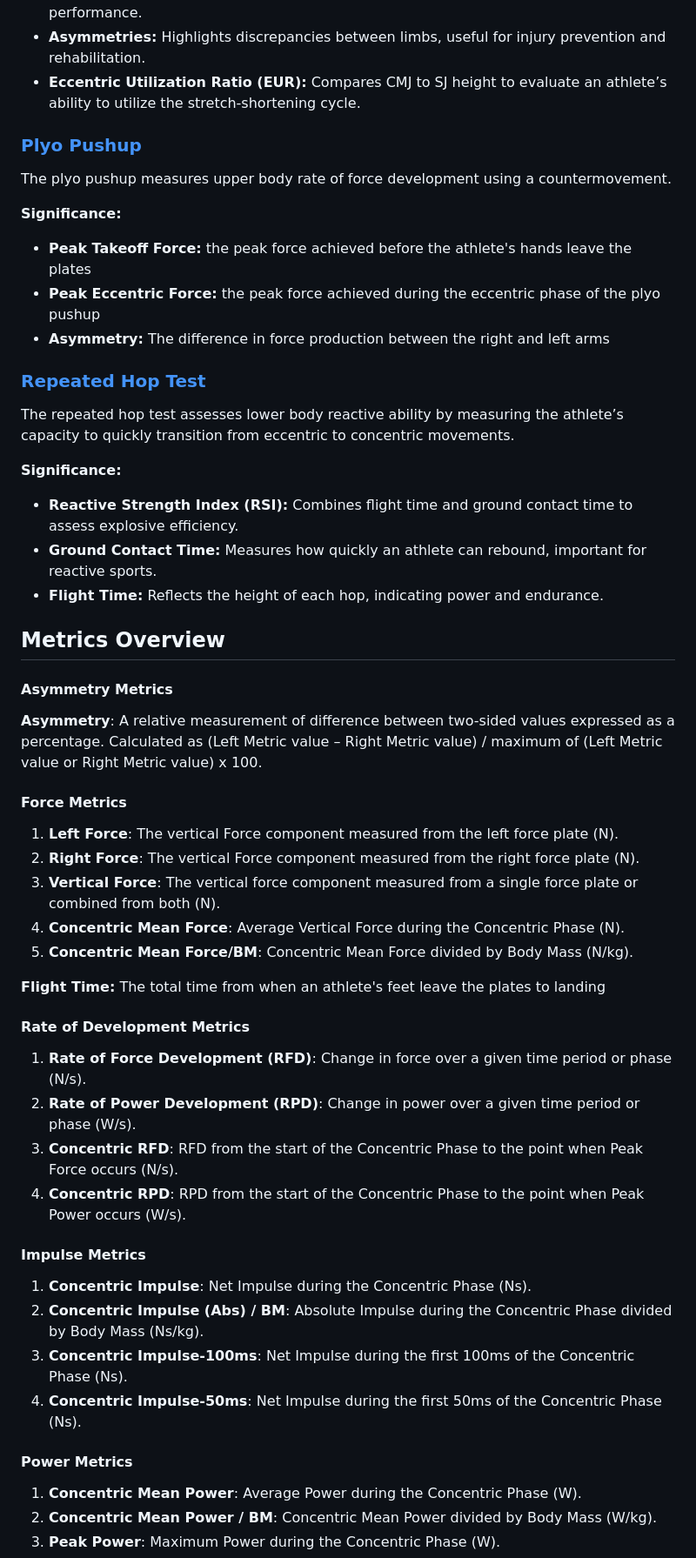
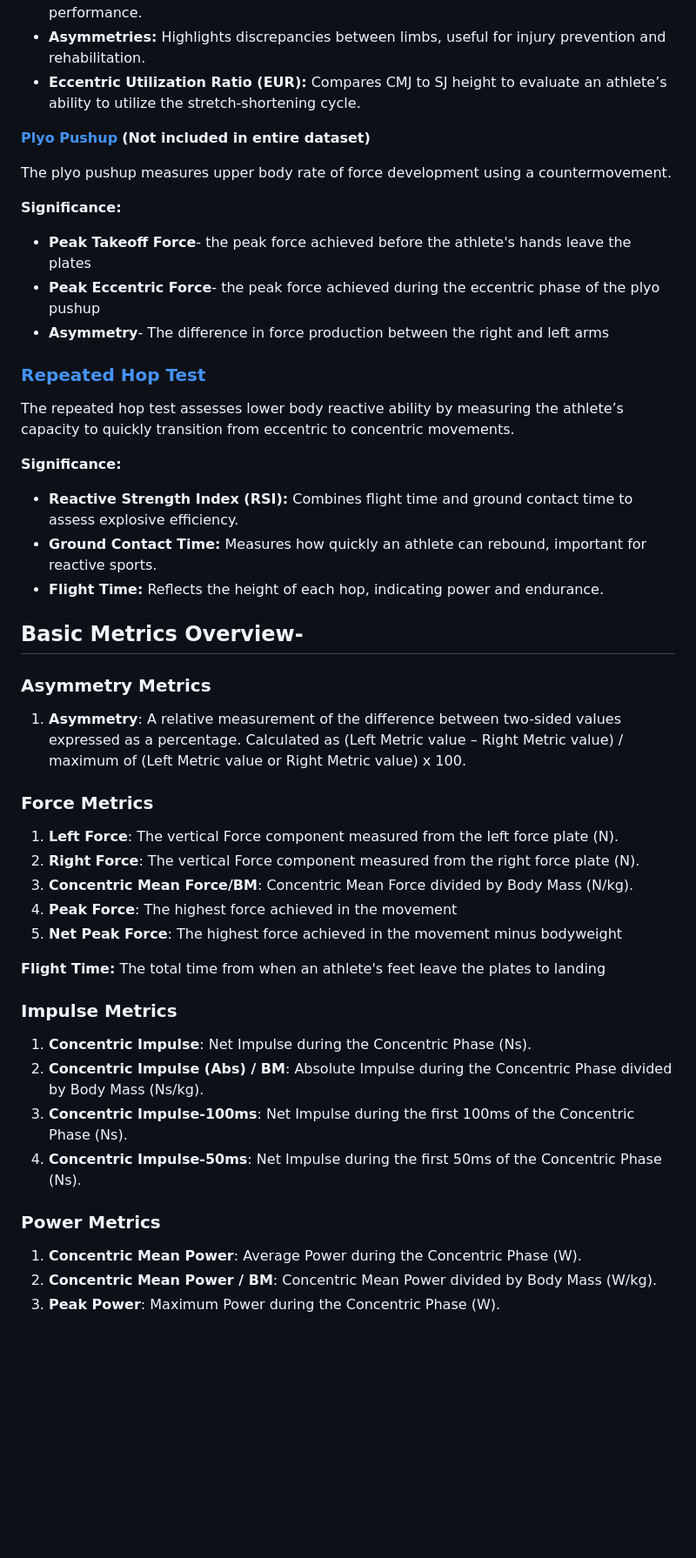
Before and after one commit to drivelineresearch/openbiomechanics, a Markdown page: high_performance/README.md, the part around the change printed below. Shown: that part at 87% size. Rendered like a GitHub page; blank space fills up the shorter version.

```diff
--- a/high_performance/README.md
+++ b/high_performance/README.md
@@ -38,16 +37,15 @@ The SJ measures lower body explosive strength from a static position, eliminatin
 * **Asymmetries:** Highlights discrepancies between limbs, useful for injury prevention and rehabilitation.
 * **Eccentric Utilization Ratio (EUR):** Compares CMJ to SJ height to evaluate an athlete’s ability to utilize the stretch-shortening cycle.
 
-### [**Plyo Pushup**](https://vimeo.com/991424293/9c27f2b889?share=copy)
+[**Plyo Pushup**](https://vimeo.com/991424293/9c27f2b889?share=copy) **(Not included in entire dataset)**
 
 The plyo pushup measures upper body rate of force development using a countermovement.
 
 **Significance:**
 
-* **Peak Takeoff Force:** the peak force achieved before the athlete's hands leave the plates
-* **Peak Eccentric Force:** the peak force achieved during the eccentric phase of the plyo pushup
-* **Asymmetry:** The difference in force production between the right and left arms
-
+* **Peak Takeoff Force**\- the peak force achieved before the athlete's hands leave the plates
+* **Peak Eccentric Force**\- the peak force achieved during the eccentric phase of the plyo pushup
+* **Asymmetry**\- The difference in force production between the right and left arms
 
 ### [**Repeated Hop Test**](https://vimeo.com/manage/videos/972840700/05fb7485ca)
 
@@ -59,38 +57,30 @@ The repeated hop test assesses lower body reactive ability by measuring the athl
 * **Ground Contact Time:** Measures how quickly an athlete can rebound, important for reactive sports.
 * **Flight Time:** Reflects the height of each hop, indicating power and endurance.
 
-## **Metrics Overview**
+## **Basic Metrics Overview-**
 
-#### **Asymmetry Metrics**
+### **Asymmetry Metrics**
 
-**Asymmetry**: A relative measurement of difference between two-sided values expressed as a percentage. Calculated as (Left Metric value – Right Metric value) / maximum of (Left Metric value or Right Metric value) x 100\.
+1. **Asymmetry**: A relative measurement of the difference between two-sided values expressed as a percentage. Calculated as (Left Metric value – Right Metric value) / maximum of (Left Metric value or Right Metric value) x 100\.
 
-#### **Force Metrics**
+### **Force Metrics**
 
 1. **Left Force**: The vertical Force component measured from the left force plate (N).
 2. **Right Force**: The vertical Force component measured from the right force plate (N).
-3. **Vertical Force**: The vertical force component measured from a single force plate or combined from both (N).
-4. **Concentric Mean Force**: Average Vertical Force during the Concentric Phase (N).
-5. **Concentric Mean Force/BM**: Concentric Mean Force divided by Body Mass (N/kg).
+3. **Concentric Mean Force/BM**: Concentric Mean Force divided by Body Mass (N/kg).
+4. **Peak Force**: The highest force achieved in the movement
+5. **Net Peak Force**: The highest force achieved in the movement minus bodyweight
 
 **Flight Time:** The total time from when an athlete's feet leave the plates to landing
 
-
-#### **Rate of Development Metrics**
-
-1. **Rate of Force Development (RFD)**: Change in force over a given time period or phase (N/s).
-2. **Rate of Power Development (RPD)**: Change in power over a given time period or phase (W/s).
-3. **Concentric RFD**: RFD from the start of the Concentric Phase to the point when Peak Force occurs (N/s).
-4. **Concentric RPD**: RPD from the start of the Concentric Phase to the point when Peak Power occurs (W/s).
-
-#### **Impulse Metrics**
+### **Impulse Metrics**
 
 1. **Concentric Impulse**: Net Impulse during the Concentric Phase (Ns).
 2. **Concentric Impulse (Abs) / BM**: Absolute Impulse during the Concentric Phase divided by Body Mass (Ns/kg).
 3. **Concentric Impulse-100ms**: Net Impulse during the first 100ms of the Concentric Phase (Ns).
 4. **Concentric Impulse-50ms**: Net Impulse during the first 50ms of the Concentric Phase (Ns).
 
-#### **Power Metrics**
+### **Power Metrics**
 
 1. **Concentric Mean Power**: Average Power during the Concentric Phase (W).
 2. **Concentric Mean Power / BM**: Concentric Mean Power divided by Body Mass (W/kg).
```
Also changed, not shown: other parts of high_performance/README.md (+3 -10 lines).
